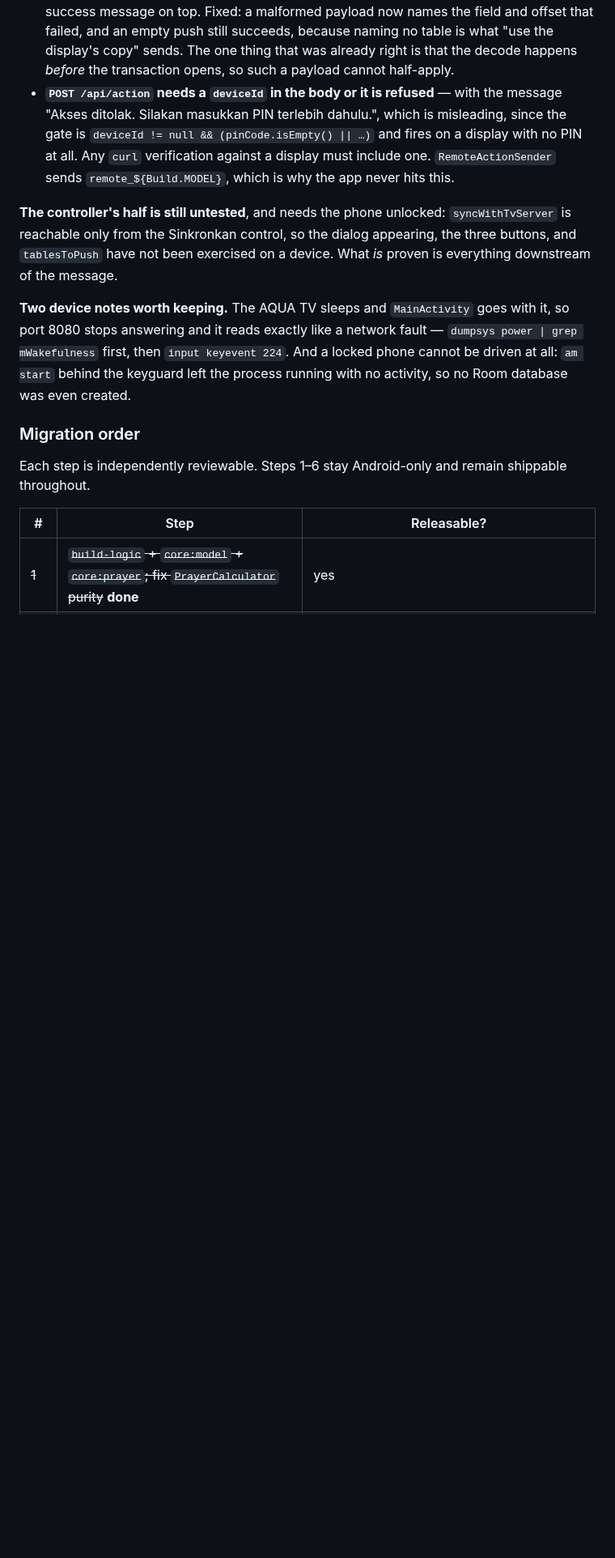
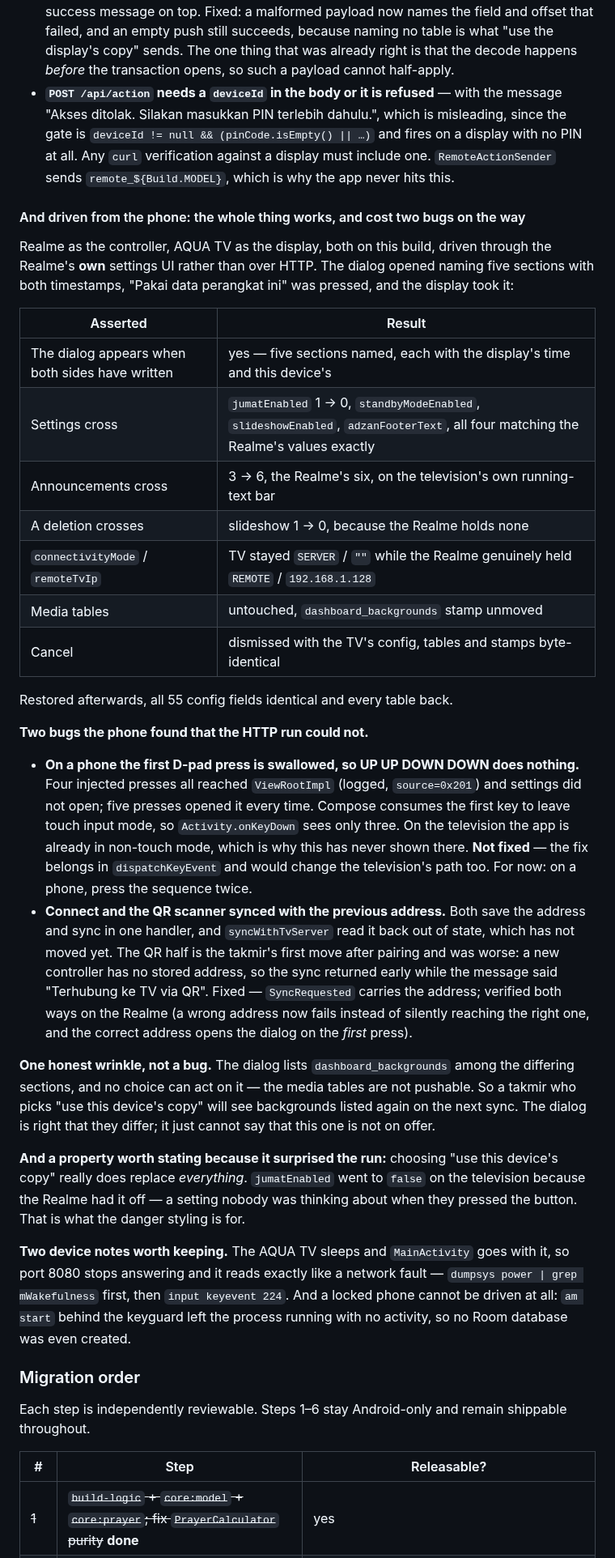
Before and after one commit to screedgroovern/Mosque-Athan, a Markdown page: CLAUDE.md, the part around one of its changes. Shown at 81% size. Drawn GitHub-style; blank space fills up the shorter version.

Commit message:
docs: [KMP] > the sync driven from the phone, and the two bugs it found
Records the end-to-end run through the Realme's own settings UI — the
dialog, the choice, and seven assertions on the television — plus the two
defects only a phone could surface: the first D-pad press being swallowed
so UP UP DOWN DOWN does nothing on a phone (recorded, not fixed, since the
fix would change the television's path), and Connect and the QR scanner
syncing with the previous address (fixed).

Also states two things that are behaviour rather than bugs, because both
would otherwise be "fixed" by a later reader: the dialog naming a media
section no choice can act on, and "use this device's copy" replacing
settings nobody was thinking about.

Co-Authored-By: Claude Opus 5 <noreply@anthropic.com>

```diff
--- a/CLAUDE.md
+++ b/CLAUDE.md
@@ -1839,10 +1841,49 @@ its original id.
   `curl` verification against a display must include one. `RemoteActionSender` sends
   `remote_${Build.MODEL}`, which is why the app never hits this.
 
-**The controller's half is still untested**, and needs the phone unlocked: `syncWithTvServer` is
-reachable only from the Sinkronkan control, so the dialog appearing, the three buttons, and
-`tablesToPush` have not been exercised on a device. What *is* proven is everything downstream of
-the message.
+#### And driven from the phone: the whole thing works, and cost two bugs on the way
+
+Realme as the controller, AQUA TV as the display, both on this build, driven through the Realme's
+**own** settings UI rather than over HTTP. The dialog opened naming five sections with both
+timestamps, "Pakai data perangkat ini" was pressed, and the display took it:
+
+| Asserted | Result |
+|---|---|
+| The dialog appears when both sides have written | yes — five sections named, each with the display's time and this device's |
+| Settings cross | `jumatEnabled` 1 → 0, `standbyModeEnabled`, `slideshowEnabled`, `adzanFooterText`, all four matching the Realme's values exactly |
+| Announcements cross | 3 → 6, the Realme's six, on the television's own running-text bar |
+| A deletion crosses | slideshow 1 → 0, because the Realme holds none |
+| `connectivityMode` / `remoteTvIp` | TV stayed `SERVER` / `""` while the Realme genuinely held `REMOTE` / `192.168.1.128` |
+| Media tables | untouched, `dashboard_backgrounds` stamp unmoved |
+| Cancel | dismissed with the TV's config, tables and stamps byte-identical |
+
+Restored afterwards, all 55 config fields identical and every table back.
+
+**Two bugs the phone found that the HTTP run could not.**
+
+- **On a phone the first D-pad press is swallowed, so UP UP DOWN DOWN does nothing.** Four
+  injected presses all reached `ViewRootImpl` (logged, `source=0x201`) and settings did not open;
+  five presses opened it every time. Compose consumes the first key to leave touch input mode, so
+  `Activity.onKeyDown` sees only three. On the television the app is already in non-touch mode,
+  which is why this has never shown there. **Not fixed** — the fix belongs in `dispatchKeyEvent`
+  and would change the television's path too. For now: on a phone, press the sequence twice.
+- **Connect and the QR scanner synced with the previous address.** Both save the address and sync
+  in one handler, and `syncWithTvServer` read it back out of state, which has not moved yet. The
+  QR half is the takmir's first move after pairing and was worse: a new controller has no stored
+  address, so the sync returned early while the message said "Terhubung ke TV via QR". Fixed —
+  `SyncRequested` carries the address; verified both ways on the Realme (a wrong address now
+  fails instead of silently reaching the right one, and the correct address opens the dialog on
+  the *first* press).
+
+**One honest wrinkle, not a bug.** The dialog lists `dashboard_backgrounds` among the differing
+sections, and no choice can act on it — the media tables are not pushable. So a takmir who picks
+"use this device's copy" will see backgrounds listed again on the next sync. The dialog is right
+that they differ; it just cannot say that this one is not on offer.
+
+**And a property worth stating because it surprised the run:** choosing "use this device's copy"
+really does replace *everything*. `jumatEnabled` went to `false` on the television because the
+Realme had it off — a setting nobody was thinking about when they pressed the button. That is what
+the danger styling is for.
 
 **Two device notes worth keeping.** The AQUA TV sleeps and `MainActivity` goes with it, so port
 8080 stops answering and it reads exactly like a network fault — `dumpsys power | grep
```
Also changed, not shown: other parts of CLAUDE.md (+3 -1 lines).
